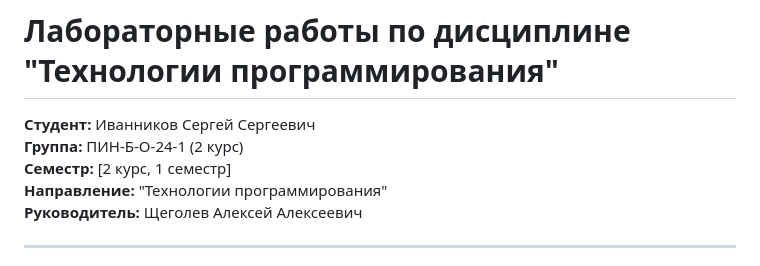
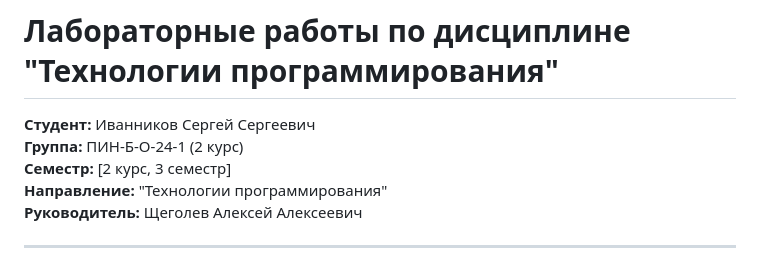
Before and after one commit to akkariq/IvannikovSS12, a Markdown page: README.md, the part around the change. GitHub-like rendering.

Commit message:
Update semester information in README.md

```diff
--- a/README.md
+++ b/README.md
@@ -2,7 +2,7 @@
 
 **Студент:** Иванников Сергей Сергеевич
 **Группа:** ПИН-Б-О-24-1 (2 курс)
-**Семестр:** [2 курс, 1 семестр]
+**Семестр:** [2 курс, 3 семестр]
 **Направление:** "Технологии программирования"
 **Руководитель:** Щеголев Алексей Алексеевич
 
```
